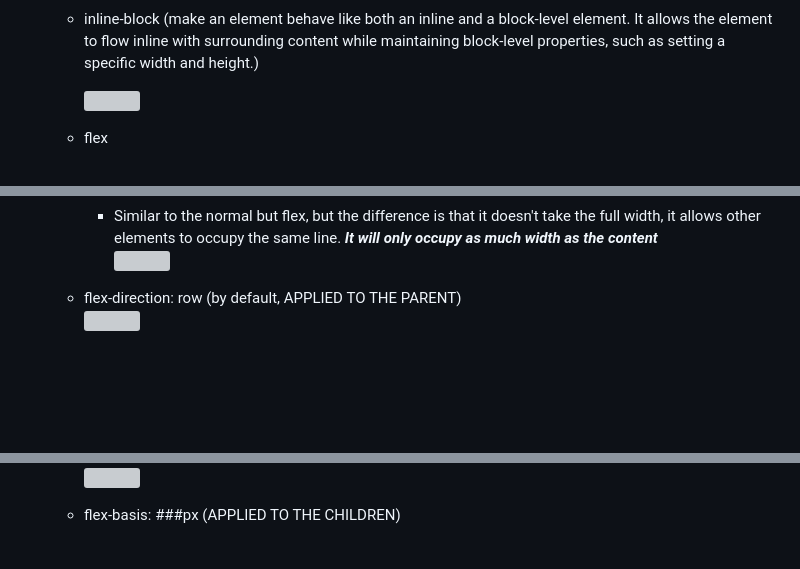
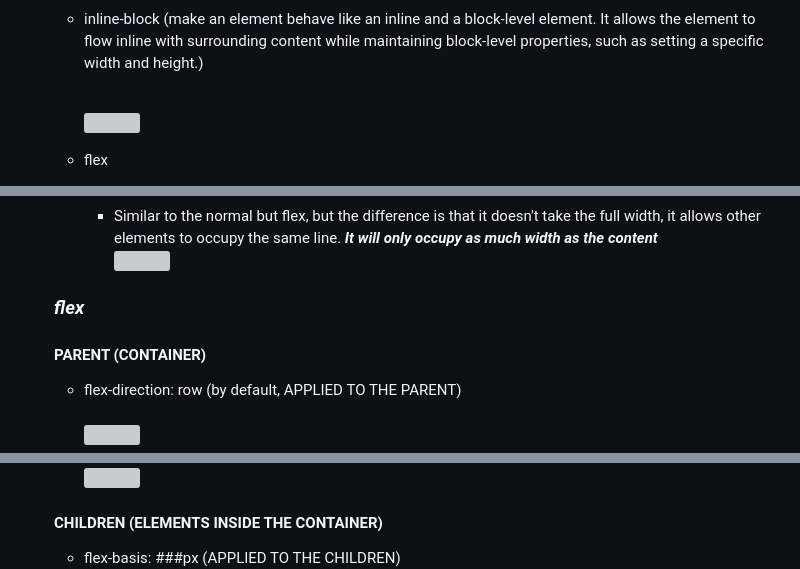
Before and after one commit to ZYMNZ/WebDev, a Markdown page: README.md, 3 parts joined by grey strips. Drawn GitHub-style; blank space fills up the shorter version; grey boxes are pictures that could not be loaded.

```diff
--- a/README.md
+++ b/README.md
@@ -41,6 +41,6 @@
       <img src="https://github.com/ZYMNZ/WebDev/assets/98342638/1e86f080-e2f6-41e3-9eda-e2af672b6e3e" width=500px>
 
-    - inline-block (make an element behave like both an inline and a block-level element. It allows the element to flow inline with surrounding content while maintaining block-level properties, such as setting a specific width and height.) <br>
+    - inline-block (make an element behave like an inline and a block-level element. It allows the element to flow inline with surrounding content while maintaining block-level properties, such as setting a specific width and height.) <br><br>
 
       <img src="https://github.com/ZYMNZ/WebDev/assets/98342638/0716a631-c872-45ba-bf46-7b59ef6e98ce" width=500px>
     - flex <br>
@@ -53,5 +53,7 @@
       - Similar to the normal but flex, but the difference is that it doesn't take the full width, it allows other elements to occupy the same line. **_It will only occupy as much width as the content_** <br>
         <img src="https://github.com/ZYMNZ/WebDev/assets/98342638/b47aa49a-07f1-4a36-8803-2940de1f6396" width=450px>
 
-    -  flex-direction: row (by default, APPLIED TO THE PARENT) <br>
+    ### **_flex_**
+    #### PARENT (CONTAINER)
+    -  flex-direction: row (by default, APPLIED TO THE PARENT) <br><br>
         <img src="https://github.com/ZYMNZ/WebDev/assets/98342638/553b8a35-8a2c-4a2c-a48b-bb15f7961d39" width=500px>
@@ -59,2 +61,4 @@
       <img src="https://github.com/ZYMNZ/WebDev/assets/98342638/effaf000-eea9-4cc1-8529-98ada6a3df6b" width= 500px>
+
+    #### CHILDREN (ELEMENTS INSIDE THE CONTAINER)
     - flex-basis: ###px (APPLIED TO THE CHILDREN) <br>
```
Also changed, not shown: other parts of README.md (+17 -10 lines).
